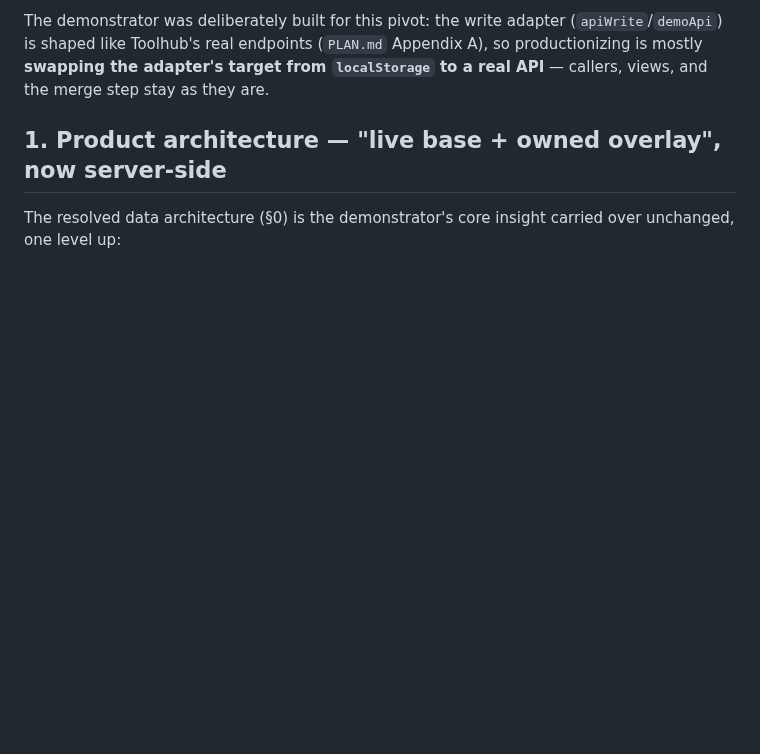
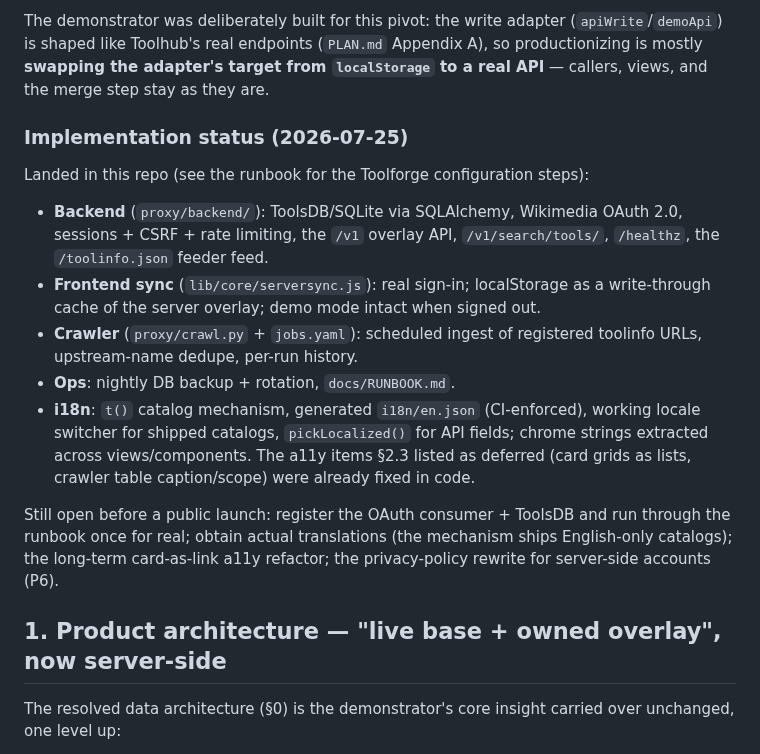
Before and after one commit to schiste/toolhub-evolved, a Markdown page: docs/PRODUCTION.md, the part around the change. Drawn GitHub-style; blank space fills up the shorter version.

```diff
--- a/docs/PRODUCTION.md
+++ b/docs/PRODUCTION.md
@@ -34,6 +34,29 @@ The demonstrator was deliberately built for this pivot: the write adapter
 Appendix A), so productionizing is mostly **swapping the adapter's target from
 `localStorage` to a real API** — callers, views, and the merge step stay as they
 are.
+
+### Implementation status (2026-07-25)
+
+Landed in this repo (see the runbook for the Toolforge configuration steps):
+
+- **Backend** (`proxy/backend/`): ToolsDB/SQLite via SQLAlchemy, Wikimedia
+  OAuth 2.0, sessions + CSRF + rate limiting, the `/v1` overlay API,
+  `/v1/search/tools/`, `/healthz`, the `/toolinfo.json` feeder feed.
+- **Frontend sync** (`lib/core/serversync.js`): real sign-in; localStorage as a
+  write-through cache of the server overlay; demo mode intact when signed out.
+- **Crawler** (`proxy/crawl.py` + `jobs.yaml`): scheduled ingest of registered
+  toolinfo URLs, upstream-name dedupe, per-run history.
+- **Ops**: nightly DB backup + rotation, `docs/RUNBOOK.md`.
+- **i18n**: `t()` catalog mechanism, generated `i18n/en.json` (CI-enforced),
+  working locale switcher for shipped catalogs, `pickLocalized()` for API
+  fields; chrome strings extracted across views/components. The a11y items
+  §2.3 listed as deferred (card grids as lists, crawler table caption/scope)
+  were already fixed in code.
+
+Still open before a public launch: register the OAuth consumer + ToolsDB and
+run through the runbook once for real; obtain actual translations (the
+mechanism ships English-only catalogs); the long-term card-as-link a11y
+refactor; the privacy-policy rewrite for server-side accounts (P6).
 
 ## 1. Product architecture — "live base + owned overlay", now server-side
 
```
Also changed, not shown: README.md (+15 -2 lines).
